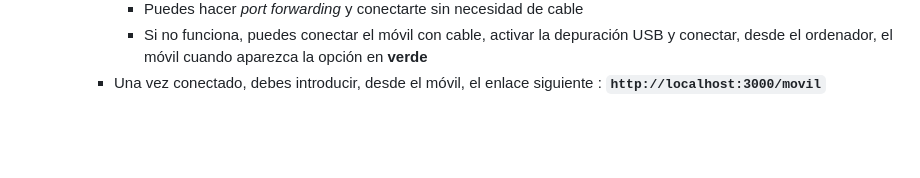
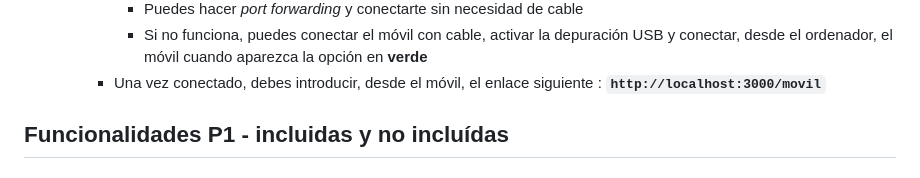
Before and after one commit to MiguelMHR/PrototipoWebApp, a Markdown page: readme.md, the part around the change printed below. Rendered like a GitHub page; blank space fills up the shorter version.

Commit message:
Añadida nueva sección del readme

```diff
--- a/readme.md
+++ b/readme.md
@@ -75,3 +76,5 @@
       * Puedes hacer *port forwarding* y conectarte sin necesidad de cable
       * Si no funciona, puedes conectar el móvil con cable, activar la depuración USB y conectar, desde el ordenador, el móvil cuando aparezca la opción en **verde**
     * Una vez conectado, debes introducir, desde el móvil, el enlace siguiente : **`http://localhost:3000/movil`**
+
+## Funcionalidades P1 - incluidas y no incluídas
```
Also changed, not shown: other parts of readme.md (+1 -0 lines).
